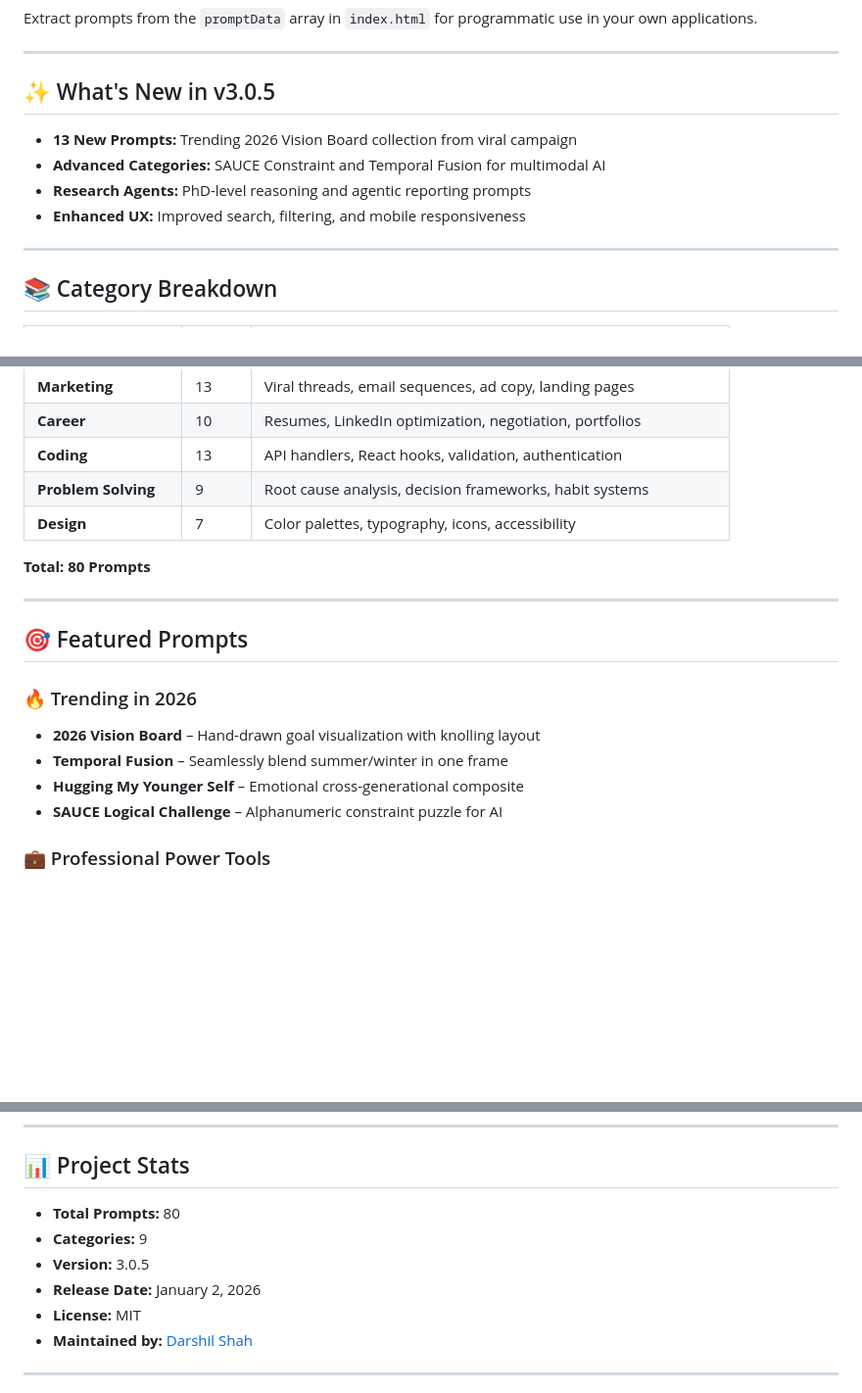
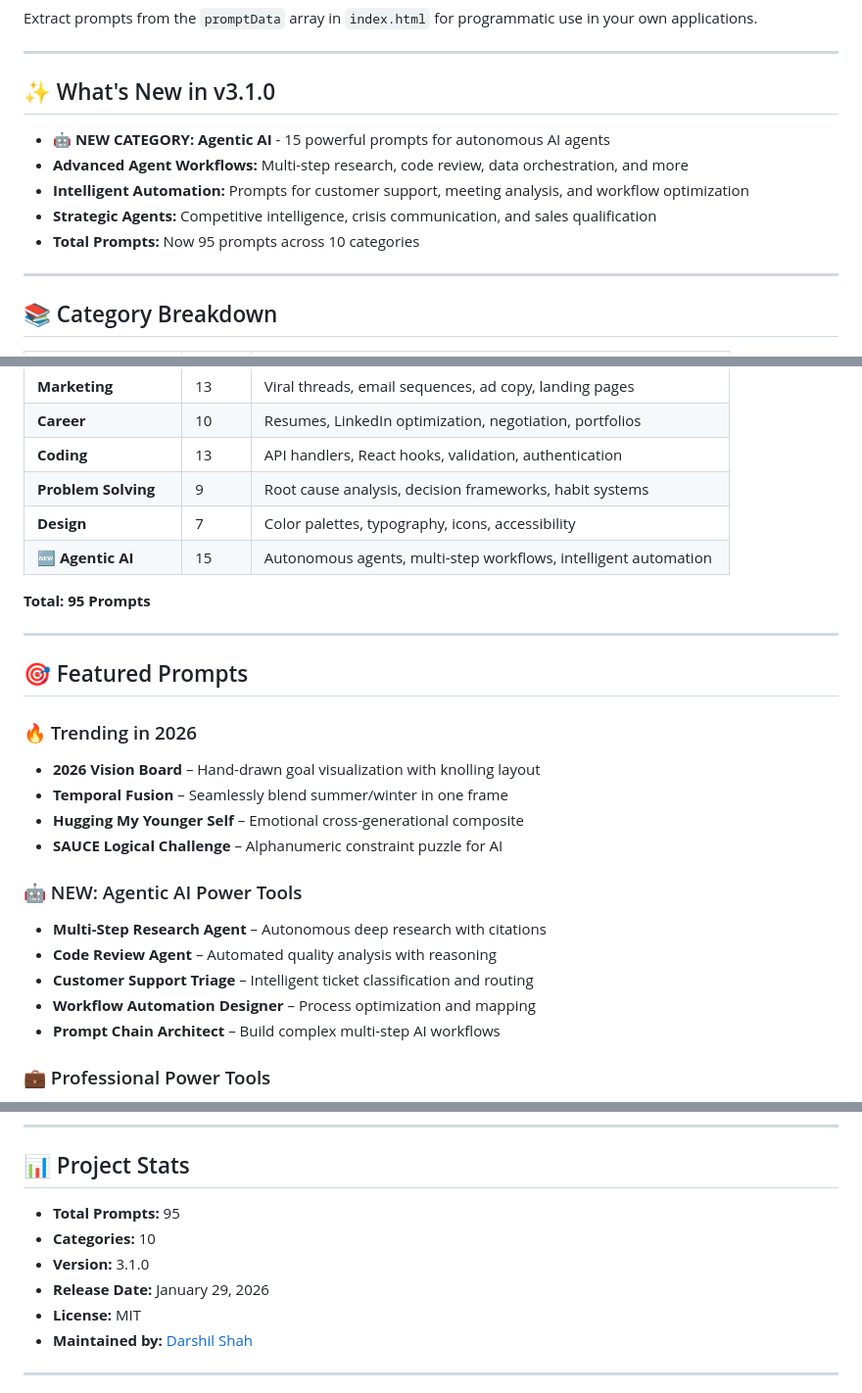
Before and after one commit to darshil0/ai-prompts-2025, a Markdown page: README.md, 3 parts joined by grey strips. Shown at 98% size. GitHub-like rendering; blank space fills up the shorter version.

```diff
--- a/README.md
+++ b/README.md
@@ -21,12 +21,13 @@ Extract prompts from the `promptData` array in `index.html` for programmatic use
 
 ---
 
-## ✨ What's New in v3.0.5
+## ✨ What's New in v3.1.0
 
-- **13 New Prompts:** Trending 2026 Vision Board collection from viral campaign
-- **Advanced Categories:** SAUCE Constraint and Temporal Fusion for multimodal AI
-- **Research Agents:** PhD-level reasoning and agentic reporting prompts
-- **Enhanced UX:** Improved search, filtering, and mobile responsiveness
+- **🤖 NEW CATEGORY: Agentic AI** - 15 powerful prompts for autonomous AI agents
+- **Advanced Agent Workflows:** Multi-step research, code review, data orchestration, and more
+- **Intelligent Automation:** Prompts for customer support, meeting analysis, and workflow optimization
+- **Strategic Agents:** Competitive intelligence, crisis communication, and sales qualification
+- **Total Prompts:** Now 95 prompts across 10 categories
 
 ---
 
@@ -43,8 +44,9 @@ Extract prompts from the `promptData` array in `index.html` for programmatic use
 | **Coding** | 13 | API handlers, React hooks, validation, authentication |
 | **Problem Solving** | 9 | Root cause analysis, decision frameworks, habit systems |
 | **Design** | 7 | Color palettes, typography, icons, accessibility |
+| **🆕 Agentic AI** | 15 | Autonomous agents, multi-step workflows, intelligent automation |
 
-**Total: 80 Prompts**
+**Total: 95 Prompts**
 
 ---
 
@@ -55,6 +57,13 @@ Extract prompts from the `promptData` array in `index.html` for programmatic use
 - **Temporal Fusion** – Seamlessly blend summer/winter in one frame
 - **Hugging My Younger Self** – Emotional cross-generational composite
 - **SAUCE Logical Challenge** – Alphanumeric constraint puzzle for AI
+
+### 🤖 NEW: Agentic AI Power Tools
+- **Multi-Step Research Agent** – Autonomous deep research with citations
+- **Code Review Agent** – Automated quality analysis with reasoning
+- **Customer Support Triage** – Intelligent ticket classification and routing
+- **Workflow Automation Designer** – Process optimization and mapping
+- **Prompt Chain Architect** – Build complex multi-step AI workflows
 
 ### 💼 Professional Power Tools
 - **STAR Resume Bullets** – Convert tasks into quantified achievements
@@ -159,10 +168,10 @@ Special thanks to the AI community for inspiration, feedback, and testing. This
 
 ## 📊 Project Stats
 
-- **Total Prompts:** 80
-- **Categories:** 9
-- **Version:** 3.0.5
-- **Release Date:** January 2, 2026
+- **Total Prompts:** 95
+- **Categories:** 10
+- **Version:** 3.1.0
+- **Release Date:** January 29, 2026
 - **License:** MIT
 - **Maintained by:** [Darshil Shah](https://github.com/darshil0)
 
```
Also changed, not shown: other parts of README.md (+4 -4 lines).
